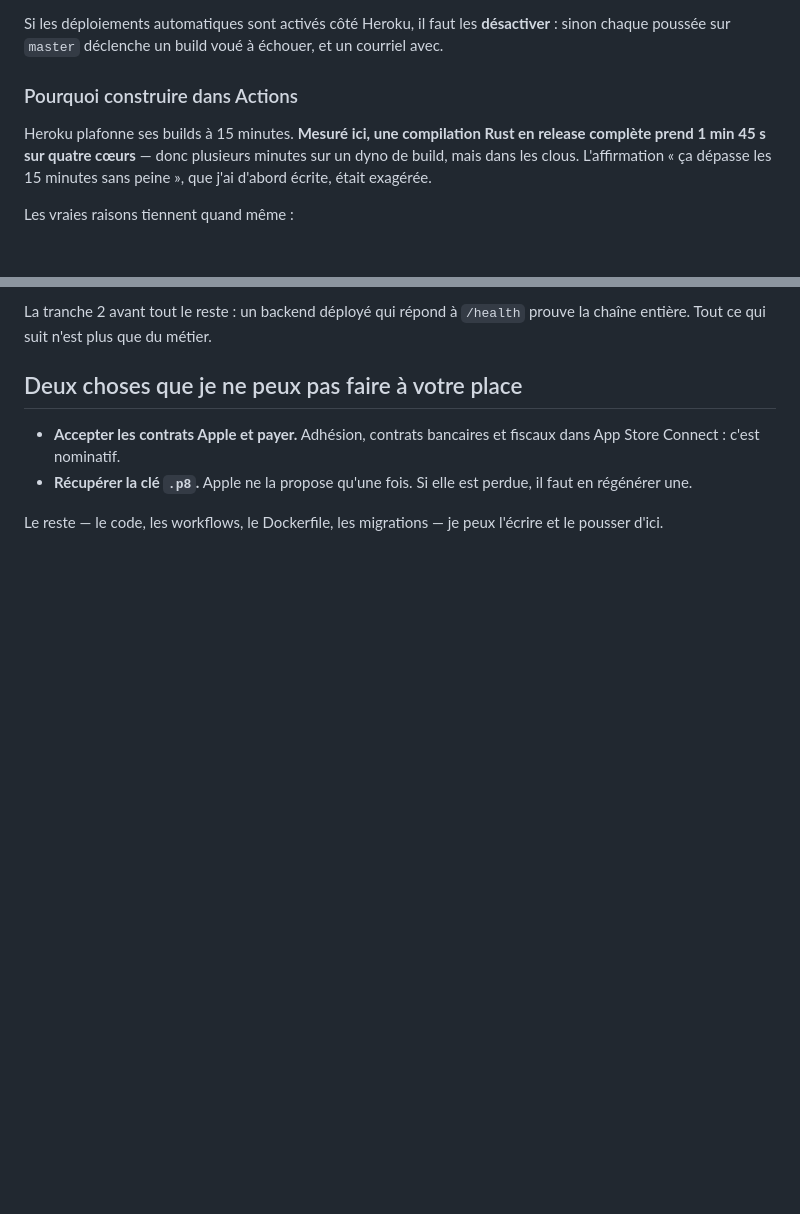
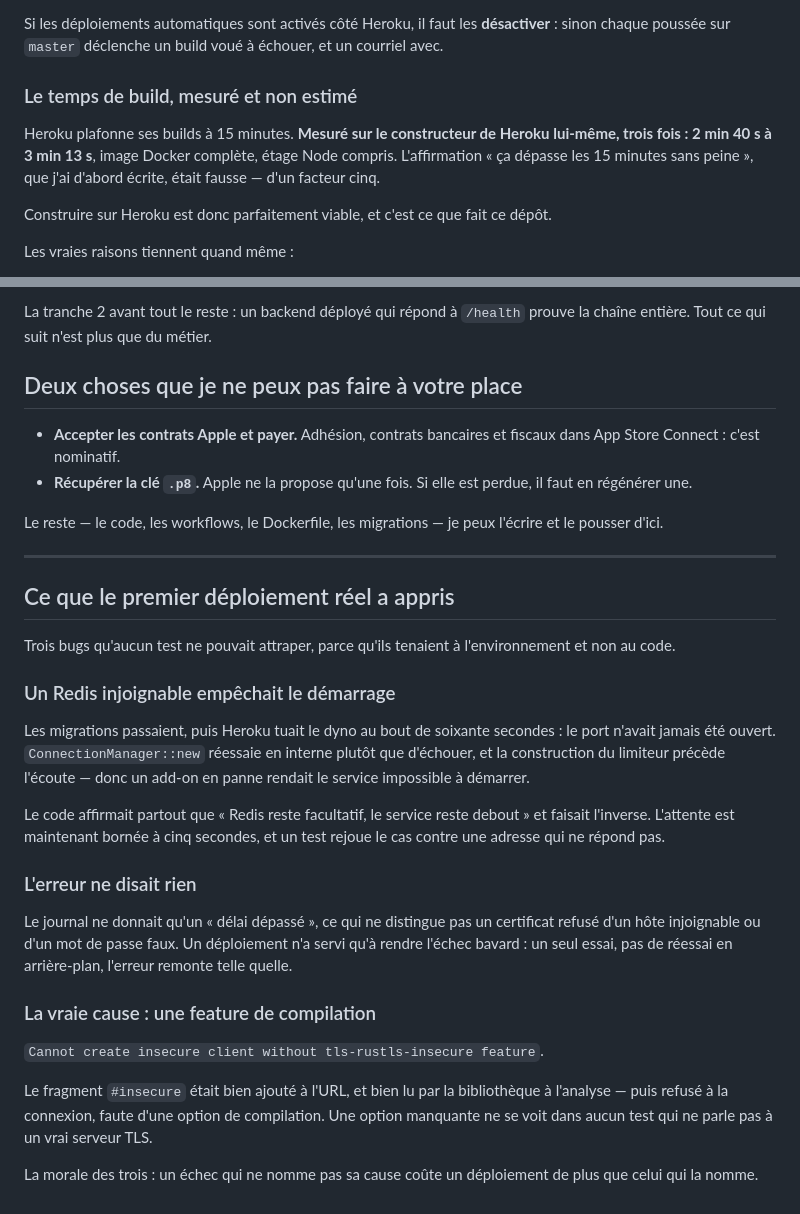
Before and after one commit to maxlestage/Plum, a Markdown page: docs/plan-heroku.md, 2 parts joined by grey strips. GitHub-like rendering; blank space fills up the shorter version.

Commit message:
Consigne ce que le premier déploiement réel a appris
Le temps de build est maintenant mesuré sur le constructeur de Heroku, trois
fois : 2 min 40 s à 3 min 13 s. Mon estimation initiale se trompait d'un
facteur cinq, dans le sens qui décourage d'essayer.

Et les trois bugs que seul un vrai déploiement pouvait révéler, avec leur
morale commune : un échec qui ne nomme pas sa cause coûte un déploiement de
plus que celui qui la nomme.

Co-Authored-By: Claude Opus 5 <noreply@anthropic.com>
Claude-Session: https://claude.ai/code/session_01223kLSPukakbyw4m8sVvy1

```diff
--- a/docs/plan-heroku.md
+++ b/docs/plan-heroku.md
@@ -52,12 +52,15 @@ Si les déploiements automatiques sont activés côté Heroku, il faut les
 **désactiver** : sinon chaque poussée sur `master` déclenche un build voué à
 échouer, et un courriel avec.
 
-### Pourquoi construire dans Actions
+### Le temps de build, mesuré et non estimé
 
-Heroku plafonne ses builds à 15 minutes. **Mesuré ici, une compilation Rust en
-release complète prend 1 min 45 s sur quatre cœurs** — donc plusieurs minutes
-sur un dyno de build, mais dans les clous. L'affirmation « ça dépasse les 15
-minutes sans peine », que j'ai d'abord écrite, était exagérée.
+Heroku plafonne ses builds à 15 minutes. **Mesuré sur le constructeur de
+Heroku lui-même, trois fois : 2 min 40 s à 3 min 13 s**, image Docker
+complète, étage Node compris. L'affirmation « ça dépasse les 15 minutes sans
+peine », que j'ai d'abord écrite, était fausse — d'un facteur cinq.
+
+Construire sur Heroku est donc parfaitement viable, et c'est ce que fait ce
+dépôt.
 
 Les vraies raisons tiennent quand même :
 
@@ -210,3 +213,42 @@ La tranche 2 avant tout le reste : un backend déployé qui répond à
 
 Le reste — le code, les workflows, le Dockerfile, les migrations — je peux
 l'écrire et le pousser d'ici.
+
+
+---
+
+## Ce que le premier déploiement réel a appris
+
+Trois bugs qu'aucun test ne pouvait attraper, parce qu'ils tenaient à
+l'environnement et non au code.
+
+### Un Redis injoignable empêchait le démarrage
+
+Les migrations passaient, puis Heroku tuait le dyno au bout de soixante
+secondes : le port n'avait jamais été ouvert. `ConnectionManager::new`
+réessaie en interne plutôt que d'échouer, et la construction du limiteur
+précède l'écoute — donc un add-on en panne rendait le service impossible à
+démarrer.
+
+Le code affirmait partout que « Redis reste facultatif, le service reste
+debout » et faisait l'inverse. L'attente est maintenant bornée à cinq
+secondes, et un test rejoue le cas contre une adresse qui ne répond pas.
+
+### L'erreur ne disait rien
+
+Le journal ne donnait qu'un « délai dépassé », ce qui ne distingue pas un
+certificat refusé d'un hôte injoignable ou d'un mot de passe faux. Un
+déploiement n'a servi qu'à rendre l'échec bavard : un seul essai, pas de
+réessai en arrière-plan, l'erreur remonte telle quelle.
+
+### La vraie cause : une feature de compilation
+
+`Cannot create insecure client without tls-rustls-insecure feature`.
+
+Le fragment `#insecure` était bien ajouté à l'URL, et bien lu par la
+bibliothèque à l'analyse — puis refusé à la connexion, faute d'une option de
+compilation. Une option manquante ne se voit dans aucun test qui ne parle pas
+à un vrai serveur TLS.
+
+La morale des trois : un échec qui ne nomme pas sa cause coûte un déploiement
+de plus que celui qui la nomme.
```
